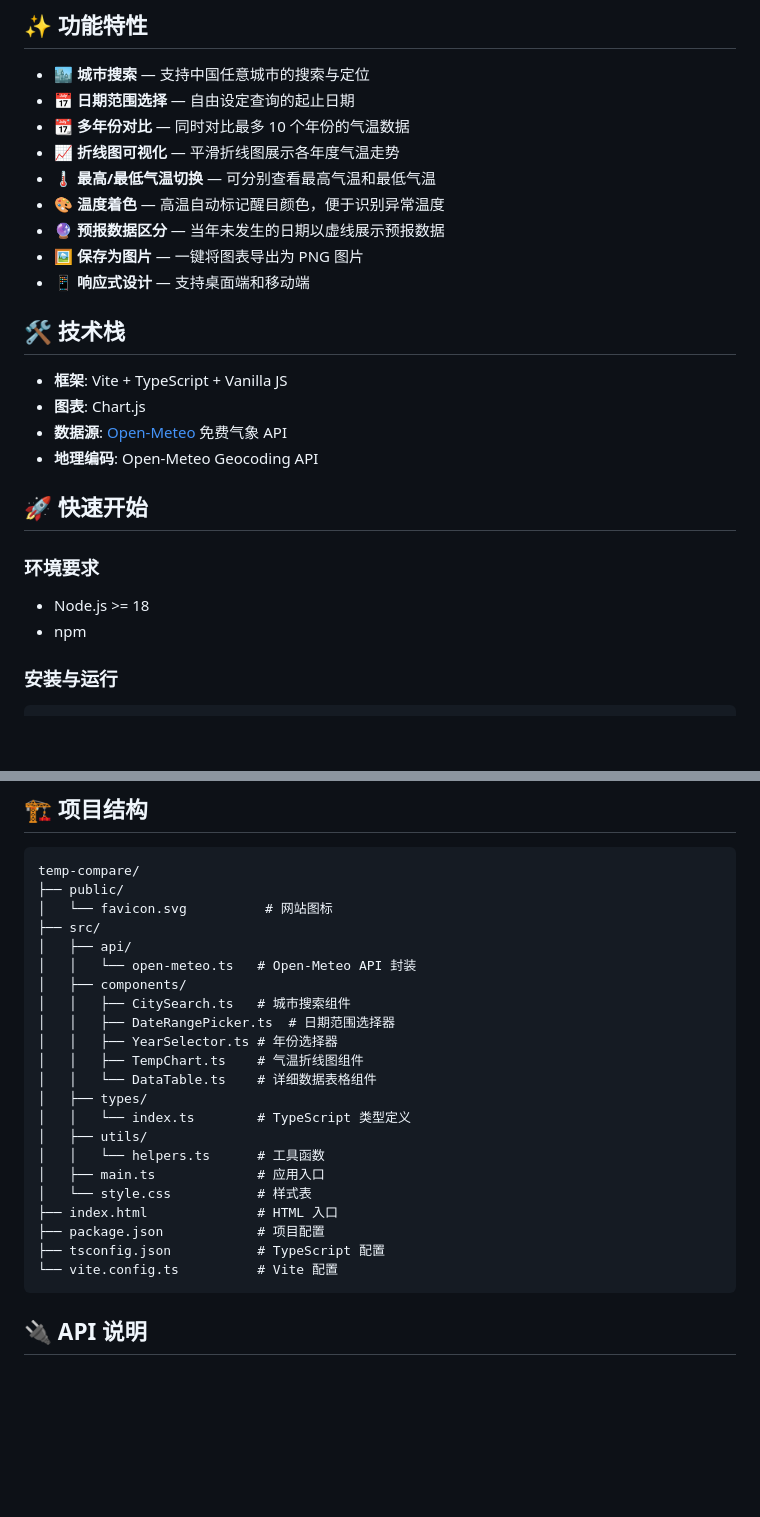
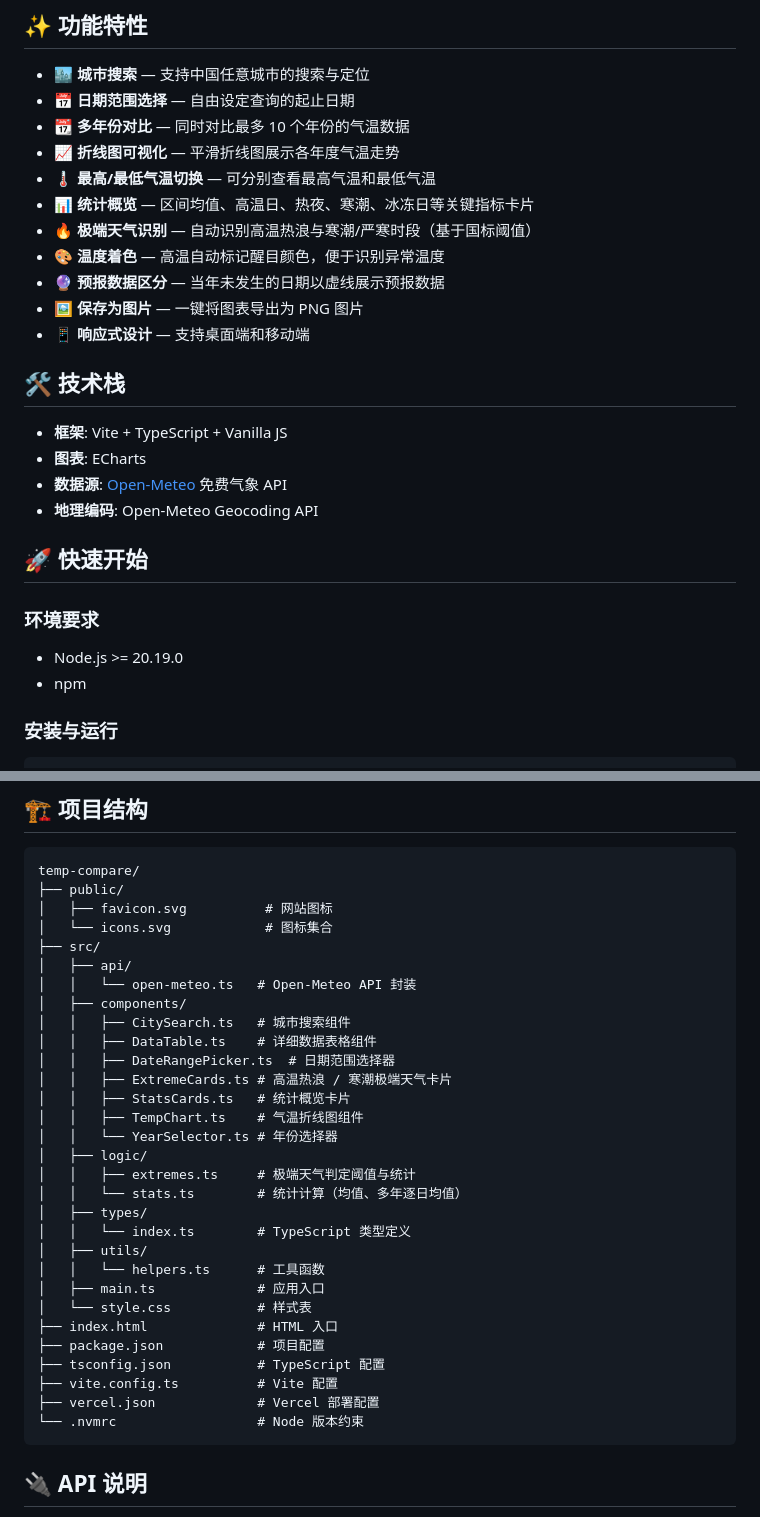
Before and after one commit to HalZheng/china-city-temp-compare, a Markdown page: README.md, 2 parts joined by grey strips. Drawn GitHub-style; blank space fills up the shorter version.

Commit message:
docs: 对齐 README 与实际代码（ECharts/Node 版本/项目结构/功能特性）

````diff
--- a/README.md
+++ b/README.md
@@ -9,6 +9,8 @@
 - 📆 **多年份对比** — 同时对比最多 10 个年份的气温数据
 - 📈 **折线图可视化** — 平滑折线图展示各年度气温走势
 - 🌡️ **最高/最低气温切换** — 可分别查看最高气温和最低气温
+- 📊 **统计概览** — 区间均值、高温日、热夜、寒潮、冰冻日等关键指标卡片
+- 🔥 **极端天气识别** — 自动识别高温热浪与寒潮/严寒时段（基于国标阈值）
 - 🎨 **温度着色** — 高温自动标记醒目颜色，便于识别异常温度
 - 🔮 **预报数据区分** — 当年未发生的日期以虚线展示预报数据
 - 🖼️ **保存为图片** — 一键将图表导出为 PNG 图片
@@ -17,7 +19,7 @@
 ## 🛠️ 技术栈
 
 - **框架**: Vite + TypeScript + Vanilla JS
-- **图表**: Chart.js
+- **图表**: ECharts
 - **数据源**: [Open-Meteo](https://open-meteo.com/) 免费气象 API
 - **地理编码**: Open-Meteo Geocoding API
 
@@ -25,7 +27,7 @@
 
 ### 环境要求
 
-- Node.js >= 18
+- Node.js >= 20.19.0
 - npm
 
 ### 安装与运行
@@ -63,16 +65,22 @@ npm run preview
 ```
 temp-compare/
 ├── public/
-│   └── favicon.svg          # 网站图标
+│   ├── favicon.svg          # 网站图标
+│   └── icons.svg            # 图标集合
 ├── src/
 │   ├── api/
 │   │   └── open-meteo.ts   # Open-Meteo API 封装
 │   ├── components/
 │   │   ├── CitySearch.ts   # 城市搜索组件
+│   │   ├── DataTable.ts    # 详细数据表格组件
 │   │   ├── DateRangePicker.ts  # 日期范围选择器
-│   │   ├── YearSelector.ts # 年份选择器
+│   │   ├── ExtremeCards.ts # 高温热浪 / 寒潮极端天气卡片
+│   │   ├── StatsCards.ts   # 统计概览卡片
 │   │   ├── TempChart.ts    # 气温折线图组件
-│   │   └── DataTable.ts    # 详细数据表格组件
+│   │   └── YearSelector.ts # 年份选择器
+│   ├── logic/
+│   │   ├── extremes.ts     # 极端天气判定阈值与统计
+│   │   └── stats.ts        # 统计计算（均值、多年逐日均值）
 │   ├── types/
 │   │   └── index.ts        # TypeScript 类型定义
 │   ├── utils/
@@ -82,7 +90,9 @@ temp-compare/
 ├── index.html              # HTML 入口
 ├── package.json            # 项目配置
 ├── tsconfig.json           # TypeScript 配置
-└── vite.config.ts          # Vite 配置
+├── vite.config.ts          # Vite 配置
+├── vercel.json             # Vercel 部署配置
+└── .nvmrc                  # Node 版本约束
 ```
 
 ## 🔌 API 说明
````
